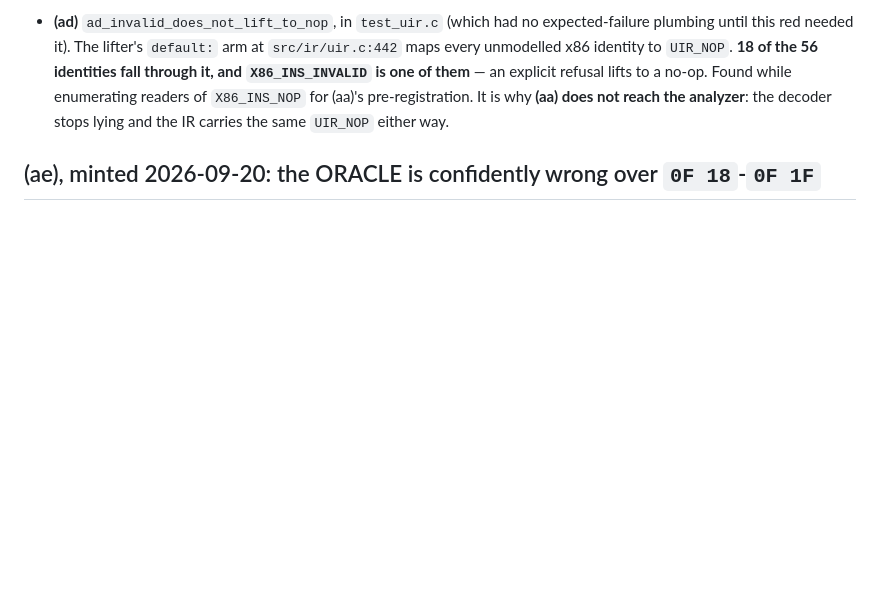
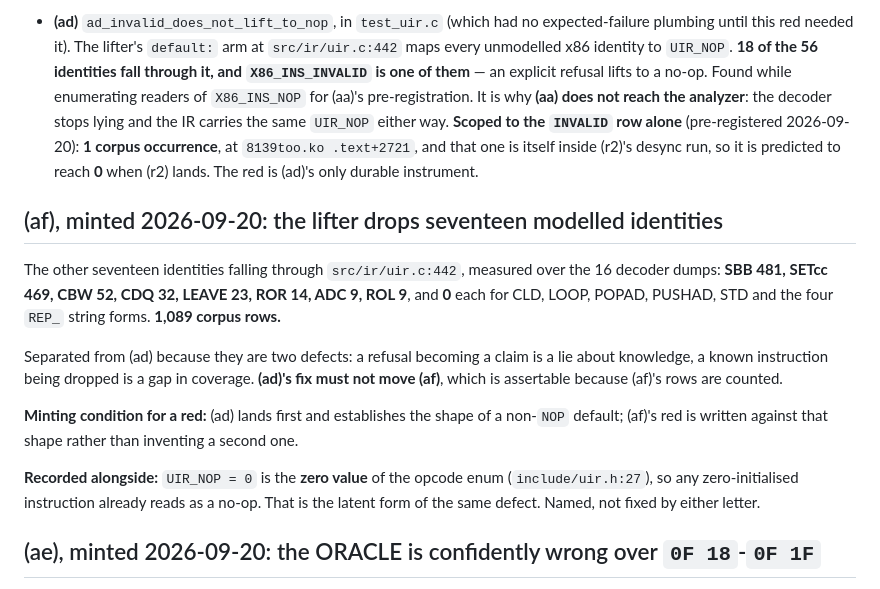
Before and after one commit to jeweledtech/bare-metal-forth, a Markdown page: docs/evidence/x64-open-register-2026-09-20.md, the part around the change. GitHub-like rendering; blank space fills up the shorter version.

```diff
--- a/docs/evidence/x64-open-register-2026-09-20.md
+++ b/docs/evidence/x64-open-register-2026-09-20.md
@@ -72,6 +72,33 @@ list checked by nothing would be worse than a named exception.
   a no-op. Found while enumerating readers of `X86_INS_NOP` for (aa)'s
   pre-registration. It is why **(aa) does not reach the analyzer**: the
   decoder stops lying and the IR carries the same `UIR_NOP` either way.
+  **Scoped to the `INVALID` row alone** (pre-registered
+  2026-09-20): **1 corpus occurrence**, at `8139too.ko .text+2721`, and
+  that one is itself inside (r2)'s desync run, so it is predicted to
+  reach **0** when (r2) lands. The red is (ad)'s only durable
+  instrument.
+
+## (af), minted 2026-09-20: the lifter drops seventeen modelled identities
+
+The other seventeen identities falling through `src/ir/uir.c:442`,
+measured over the 16 decoder dumps: **SBB 481, SETcc 469, CBW 52,
+CDQ 32, LEAVE 23, ROR 14, ADC 9, ROL 9**, and **0** each for CLD, LOOP,
+POPAD, PUSHAD, STD and the four `REP_` string forms. **1,089 corpus
+rows.**
+
+Separated from (ad) because they are two defects: a refusal becoming a
+claim is a lie about knowledge, a known instruction being dropped is a
+gap in coverage. **(ad)'s fix must not move (af)**, which is assertable
+because (af)'s rows are counted.
+
+**Minting condition for a red:** (ad) lands first and establishes the
+shape of a non-`NOP` default; (af)'s red is written against that shape
+rather than inventing a second one.
+
+**Recorded alongside:** `UIR_NOP = 0` is the **zero value** of the
+opcode enum (`include/uir.h:27`), so any zero-initialised instruction
+already reads as a no-op. That is the latent form of the same defect.
+Named, not fixed by either letter.
 
 ## (ae), minted 2026-09-20: the ORACLE is confidently wrong over `0F 18`-`0F 1F`
 
```
Also changed, not shown: docs/evidence/finding-emission-and-tier1-2026-09-20.md (+11 -0 lines), docs/evidence/fix-ad-prereg-2026-09-20.md (added, +162 -0 lines).
